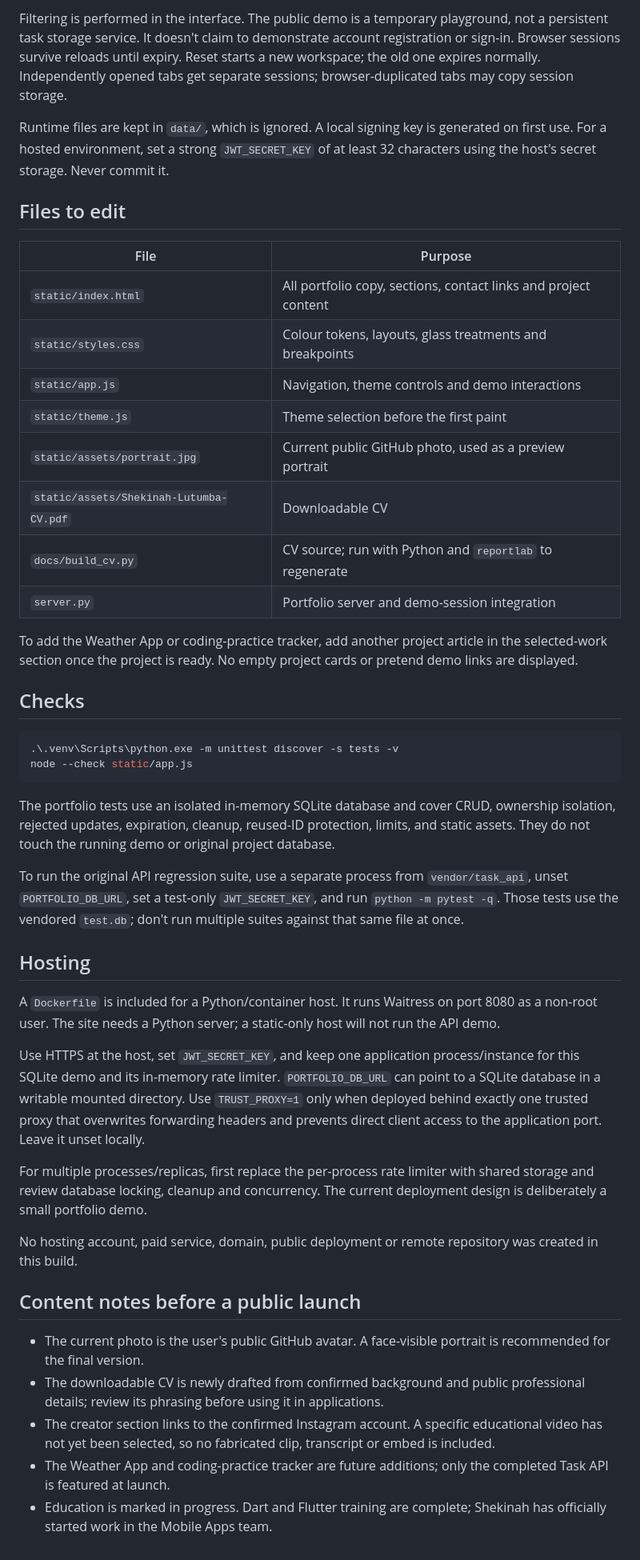
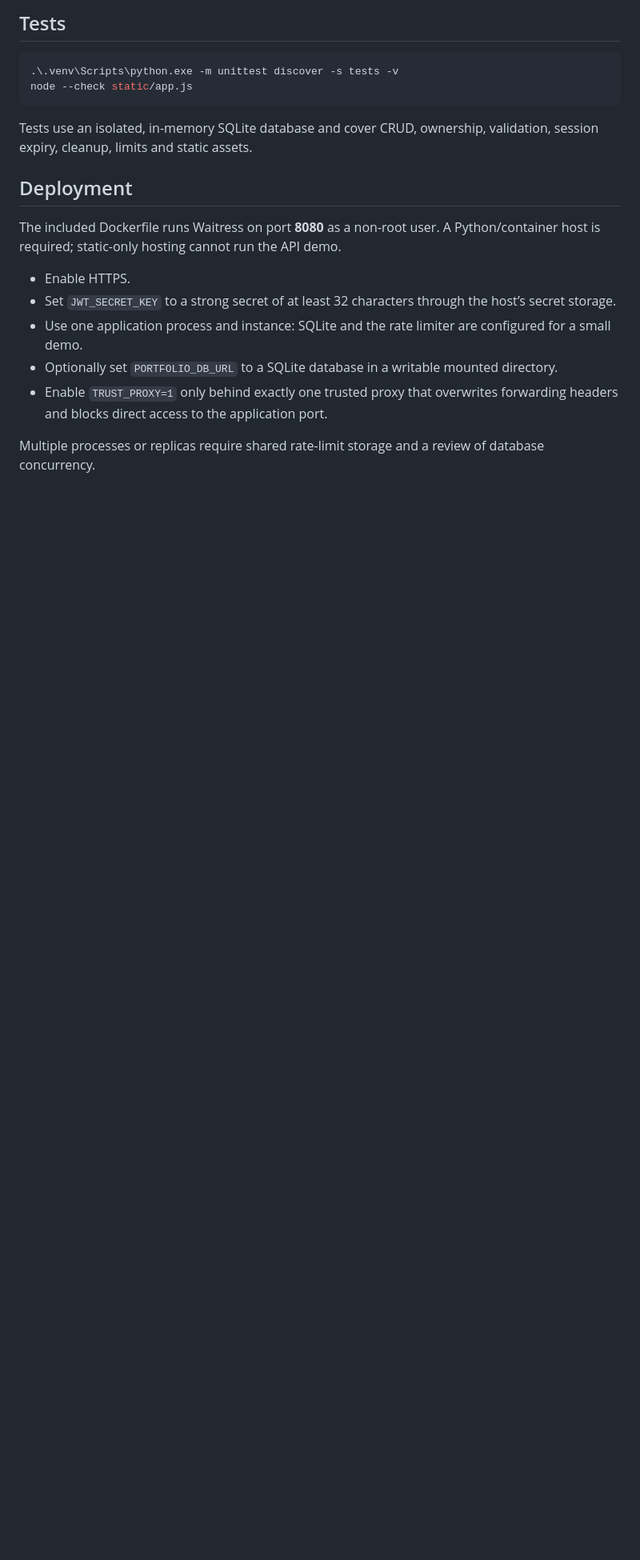
Before and after one commit to SLutumba/web-portfolio, a Markdown page: README.md, the part around one of its changes. Shown at 80% size. GitHub-like rendering; blank space fills up the shorter version.

````diff
--- a/README.md
+++ b/README.md
@@ -42,48 +49,21 @@ The portfolio wrapper adds:
 
-Filtering is performed in the interface. The public demo is a temporary playground, not a persistent task storage service. It doesn't claim to demonstrate account registration or sign-in. Browser sessions survive reloads until expiry. Reset starts a new workspace; the old one expires normally. Independently opened tabs get separate sessions; browser-duplicated tabs may copy session storage.
-
-Runtime files are kept in `data/`, which is ignored. A local signing key is generated on first use. For a hosted environment, set a strong `JWT_SECRET_KEY` of at least 32 characters using the host's secret storage. Never commit it.
-
-## Files to edit
-
-| File | Purpose |
-| --- | --- |
-| `static/index.html` | All portfolio copy, sections, contact links and project content |
-| `static/styles.css` | Colour tokens, layouts, glass treatments and breakpoints |
-| `static/app.js` | Navigation, theme controls and demo interactions |
-| `static/theme.js` | Theme selection before the first paint |
-| `static/assets/portrait.jpg` | Current public GitHub photo, used as a preview portrait |
-| `static/assets/Shekinah-Lutumba-CV.pdf` | Downloadable CV |
-| `docs/build_cv.py` | CV source; run with Python and `reportlab` to regenerate |
-| `server.py` | Portfolio server and demo-session integration |
-
-To add the Weather App or coding-practice tracker, add another project article in the selected-work section once the project is ready. No empty project cards or pretend demo links are displayed.
-
-## Checks
+## Tests
 
 ```powershell
 .\.venv\Scripts\python.exe -m unittest discover -s tests -v
 node --check static/app.js
 ```
 
-The portfolio tests use an isolated in-memory SQLite database and cover CRUD, ownership isolation, rejected updates, expiration, cleanup, reused-ID protection, limits, and static assets. They do not touch the running demo or original project database.
+Tests use an isolated, in-memory SQLite database and cover CRUD, ownership, validation, session expiry, cleanup, limits and static assets.
 
-To run the original API regression suite, use a separate process from `vendor/task_api`, unset `PORTFOLIO_DB_URL`, set a test-only `JWT_SECRET_KEY`, and run `python -m pytest -q`. Those tests use the vendored `test.db`; don't run multiple suites against that same file at once.
+## Deployment
 
-## Hosting
+The included Dockerfile runs Waitress on port **8080** as a non-root user. A Python/container host is required; static-only hosting cannot run the API demo.
 
-A `Dockerfile` is included for a Python/container host. It runs Waitress on port 8080 as a non-root user. The site needs a Python server; a static-only host will not run the API demo.
+- Enable HTTPS.
+- Set `JWT_SECRET_KEY` to a strong secret of at least 32 characters through the host’s secret storage.
+- Use one application process and instance: SQLite and the rate limiter are configured for a small demo.
+- Optionally set `PORTFOLIO_DB_URL` to a SQLite database in a writable mounted directory.
+- Enable `TRUST_PROXY=1` only behind exactly one trusted proxy that overwrites forwarding headers and blocks direct access to the application port.
 
-Use HTTPS at the host, set `JWT_SECRET_KEY`, and keep one application process/instance for this SQLite demo and its in-memory rate limiter. `PORTFOLIO_DB_URL` can point to a SQLite database in a writable mounted directory. Use `TRUST_PROXY=1` only when deployed behind exactly one trusted proxy that overwrites forwarding headers and prevents direct client access to the application port. Leave it unset locally.
-
-For multiple processes/replicas, first replace the per-process rate limiter with shared storage and review database locking, cleanup and concurrency. The current deployment design is deliberately a small portfolio demo.
-
-No hosting account, paid service, domain, public deployment or remote repository was created in this build.
-
-## Content notes before a public launch
-
-- The current photo is the user's public GitHub avatar. A face-visible portrait is recommended for the final version.
-- The downloadable CV is newly drafted from confirmed background and public professional details; review its phrasing before using it in applications.
-- The creator section links to the confirmed Instagram account. A specific educational video has not yet been selected, so no fabricated clip, transcript or embed is included.
-- The Weather App and coding-practice tracker are future additions; only the completed Task API is featured at launch.
-- Education is marked in progress. Dart and Flutter training are complete; Shekinah has officially started work in the Mobile Apps team.
+Multiple processes or replicas require shared rate-limit storage and a review of database concurrency.
````
Also changed, not shown: other parts of README.md (+29 -22 lines).
